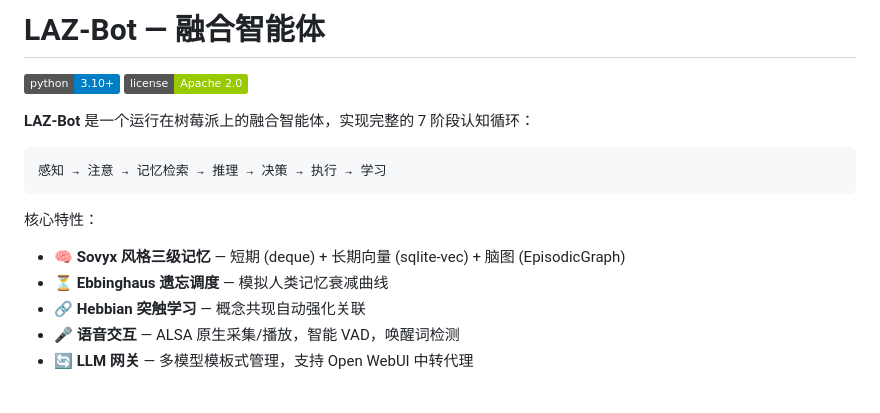
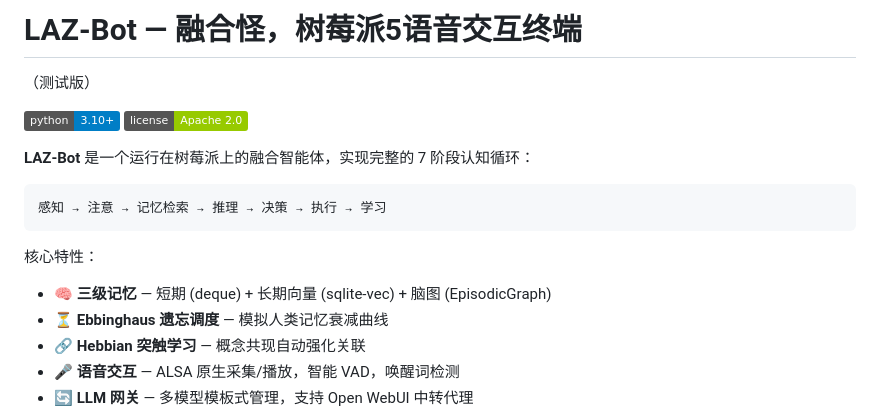
Before and after one commit to LAZTUDIO/laz-bot, a Markdown page: README.md, the part around the change. Rendered like a GitHub page; badges without logos; blank space fills up the shorter version.

Commit message:
修改说明

````diff
--- a/README.md
+++ b/README.md
@@ -1,4 +1,6 @@
-# LAZ-Bot — 融合智能体
+# LAZ-Bot — 融合怪，树莓派5语音交互终端
+
+（测试版）
 
 [![Python 3.10+](https://img.shields.io/badge/python-3.10+-blue.svg)](https://www.python.org/)
 [![License](https://img.shields.io/badge/license-Apache%202.0-green.svg)](LICENSE)
@@ -10,7 +12,7 @@
 ```
 
 核心特性：
-- 🧠 **Sovyx 风格三级记忆** — 短期 (deque) + 长期向量 (sqlite-vec) + 脑图 (EpisodicGraph)
+- 🧠 **三级记忆** — 短期 (deque) + 长期向量 (sqlite-vec) + 脑图 (EpisodicGraph)
 - ⏳ **Ebbinghaus 遗忘调度** — 模拟人类记忆衰减曲线
 - 🔗 **Hebbian 突触学习** — 概念共现自动强化关联
 - 🎤 **语音交互** — ALSA 原生采集/播放，智能 VAD，唤醒词检测
````
